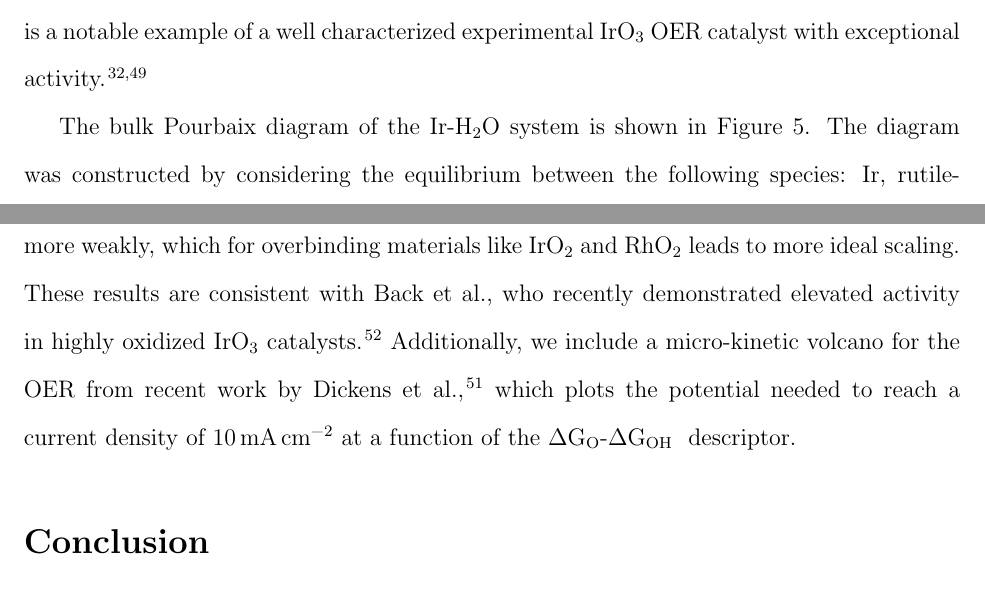
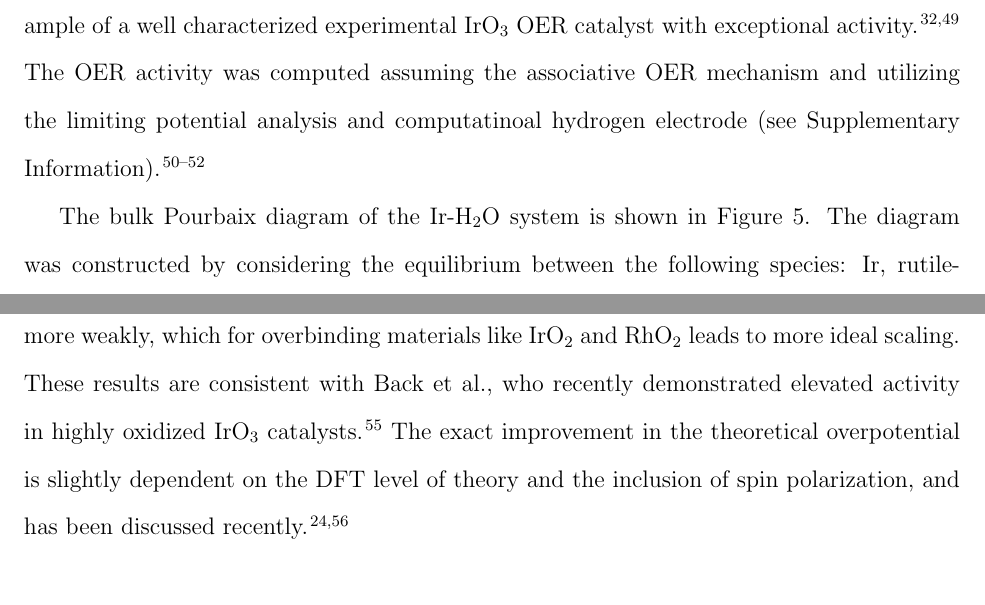
Before and after one commit to flash-jaehyun/PAPER_IrOx_Active_Learning_OER, a LaTeX paper (00_main_manuscript.tex, which reads 03_sections/02_03__echem_oer.tex): two parts of pages 15 and 18 of 37, joined at a grey line, cut so that both start at the same text, the shorter picture padded with empty space. Compiled offline with pdfLaTeX.

Commit message:
Updated OER section

```diff
--- a/03_sections/02_03__echem_oer.tex
+++ b/03_sections/02_03__echem_oer.tex
@@ -27,6 +25,9 @@ In addition, we computed the OER activity of a delithiated form of a recently re
 (referred to here as \bIrOthree),
 as it is a notable example of a well characterized experimental \IrOthree OER catalyst with exceptional activity.
 \cite{Pearce2017,Pearce2019}
+%
+The OER activity was computed assuming the associative OER mechanism and utilizing the limiting potential analysis and computatinoal hydrogen electrode (see Supplementary Information).
+\cite{Man2011,Rossmeisl2007,Kitchin2004}
 % __|
 % %%%%%%%%%%%%%%%%%%%%%%%%%%%%%%%%%%%%%%%%%%%%%%%%%%%%%%%%%
 
@@ -213,16 +214,6 @@ The more oxygen saturated \IrOthree systems thus bind OER intermediates more wea
 %
 These results are consistent with Back \latin{et al.}, who recently demonstrated elevated activity in highly oxidized \IrOthree catalysts.\cite{Back2019}
 %
-% TODO COMBAK There should be one more sentence about microkinetic volcano
-Additionally, we include a micro-kinetic volcano for the OER from recent work by Dickens \latin{et al.}~\cite{Dickens2019},
-which plots the potential needed to reach a current density of
-\SI[mode=text]{10}{\mA\per\cm\squared}
-at a function of the \DGOmOH descriptor.
-%
-% We note that the computed  overpotentials for our \rIrOtwo system differs from that reported in literature~\cite{Seitz2016} by \mytilde\num{0.2} V.
-%
-% This discrepancy is due to our inclusion of spin-polarization in our \latin{ab-initio} calculations, which was neglected in Seitz \latin{et al.}.
-%
-% For further details, we'll refer readers to the SI of a previous publication.\cite{Strickler2019}
+The exact improvement in the theoretical overpotential is slightly dependent on the DFT level of theory and the inclusion of spin polarization, and has been discussed recently.~\cite{Seitz2016,Strickler2019}
 % __|
 % %%%%%%%%%%%%%%%%%%%%%%%%%%%%%%%%%%%%%%%%%%%%%%%%%%%%%%%%%
```
Also changed, not shown: 03_sections/02_03__echem_oer.tex (2 more changed lines).
